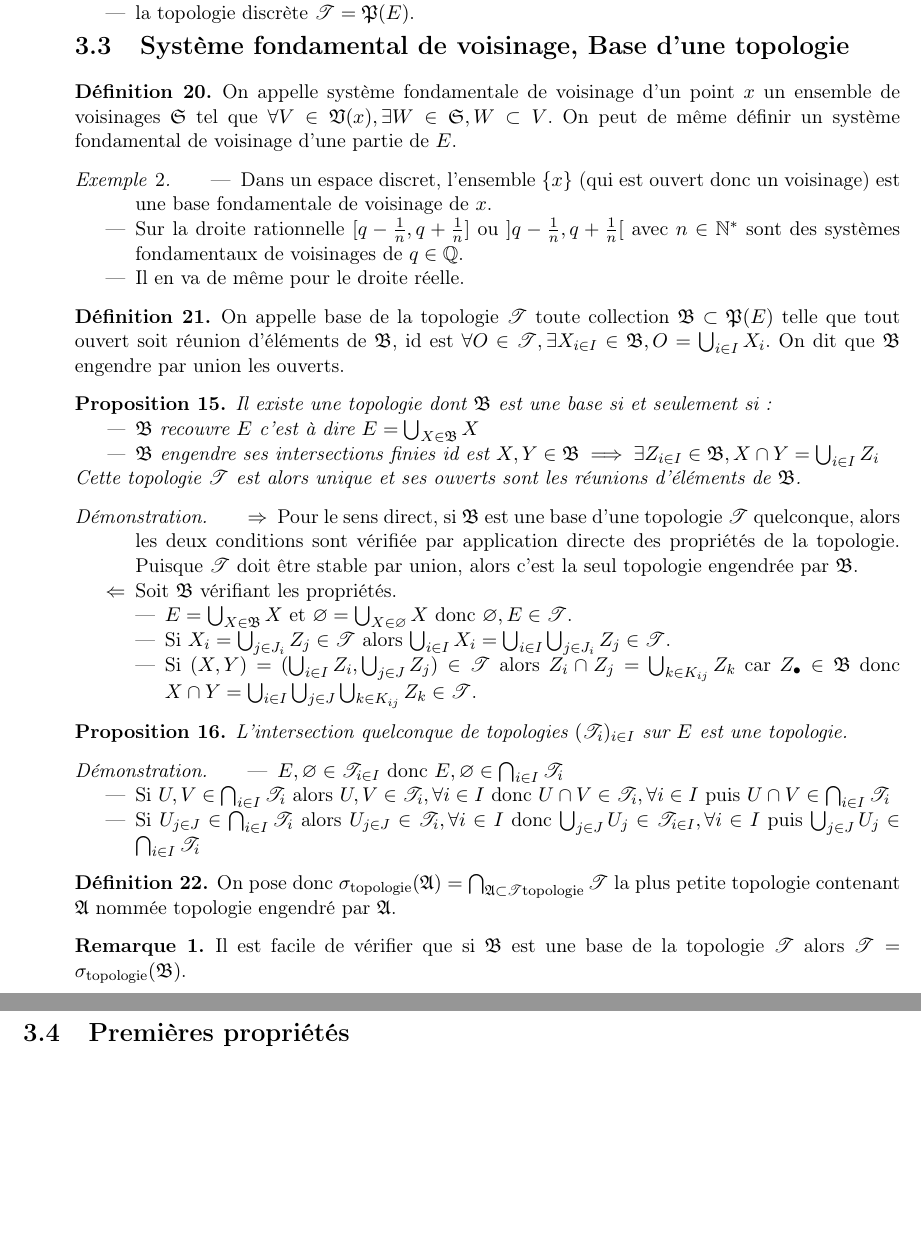
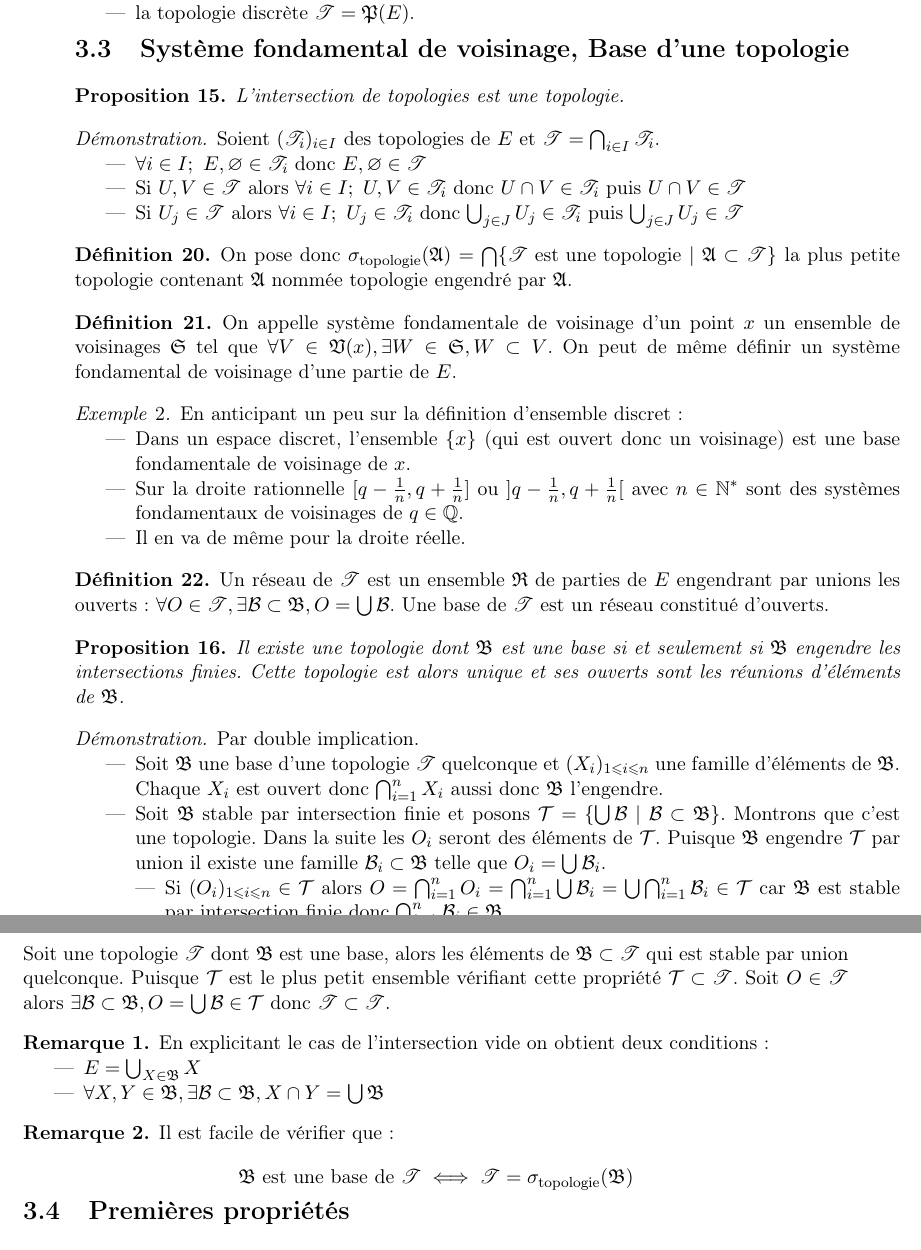
Before and after one commit to Mathematriques/Analyse, a LaTeX book (analyse.tex): two parts of pages 15 and 16 of 61, joined at a grey line, cut so that both start at the same text, the shorter picture padded with empty space. Compiled offline with pdfLaTeX.

Commit message:
[Espaces topologiques généraux][Système fondamental de voisinage]

```diff
--- a/analyse.tex
+++ b/analyse.tex
@@ -564,65 +564,81 @@ Les définitions précédentes étant équivalentes, on se permettra dans la sui
 
 \section{Système fondamental de voisinage, Base d'une topologie}
 
+\begin{proposition}
+	L'intersection de topologies est une topologie.
+\end{proposition}
+
+\begin{demonstration}
+	Soient $(\mathscr{T}_i)_{i\in I}$ des topologies de $E$ et $\mathscr{T}=\bigcap_{i\in I}\mathscr{T}_i$.
+	\begin{itemise}
+		\item $\forall i\in I;\ E, \vide\in\mathscr{T}_i$ donc $E, \vide\in\mathscr{T}$
+		\item Si $U, V\in\mathscr{T}$ alors $\forall i\in I;\ U, V\in\mathscr{T}_i$ donc $U\cap V\in\mathscr{T}_i$ puis $U\cap V\in\mathscr{T}$
+		\item Si $U_j\in\mathscr{T}$ alors $\forall i\in I;\ U_j\in\mathscr{T}_i$ donc $\bigcup_{j\in J} U_j\in\mathscr{T}_i$ puis $\bigcup_{j\in J} U_j\in\mathscr{T}$
+	\end{itemise}
+\end{demonstration}
+
+\begin{definition}
+	On pose donc $\sigma_\text{topologie}(\mathfrak{A})=\bigcap\ens{\text{$\mathscr{T}$ est une topologie}}{\mathfrak{A}\subset\mathscr{T}}$ la plus petite topologie contenant $\mathfrak{A}$ nommée topologie engendré par $\mathfrak{A}$.
+\end{definition}
+
 \begin{definition}
 	On appelle système fondamentale de voisinage d'un point $x$ un ensemble de voisinages $\mathfrak{S}$ tel que $\forall V\in\mathfrak{V}(x), \exists W\in\mathfrak{S}, W\subset V$. On peut de même définir un système fondamental de voisinage d'une partie de $E$.
 \end{definition}
 
 \begin{exemple}
+	En anticipant un peu sur la définition d'ensemble discret :
 	\begin{itemise}
 		\item Dans un espace discret, l'ensemble $\{x\}$ (qui est ouvert donc un voisinage) est une base fondamentale de voisinage de $x$.
 		\item Sur la droite rationnelle $[q-\frac{1}{n}, q+\frac{1}{n}]$ ou $]q-\frac{1}{n}, q+\frac{1}{n}[$ avec $n\in\N^*$ sont des systèmes fondamentaux de voisinages de $q\in\Q$.
-		\item Il en va de même pour le droite réelle.
+		\item Il en va de même pour la droite réelle.
 	\end{itemise}
 \end{exemple}
 
 \begin{definition}
-	On appelle base de la topologie $\mathscr{T}$ toute collection $\mathfrak{B}\subset\mathfrak{P}(E)$ telle que tout ouvert soit réunion d'éléments de $\mathfrak{B}$, id est $\forall O\in\mathscr{T}, \exists X_{i\in I}\in\mathfrak{B}, O=\bigcup_{i\in I} X_i$.
-	On dit que $\mathfrak{B}$ engendre par union les ouverts.
-\end{definition}
-
-\begin{proposition}
-	Il existe une topologie dont $\mathfrak{B}$ est une base si et seulement si:
-	\begin{itemise}
-		\item $\mathfrak{B}$ recouvre $E$ c'est à dire $E=\bigcup_{X\in\mathfrak{B}}X$
-		\item $\mathfrak{B}$ engendre ses intersections finies id est $X, Y\in\mathfrak{B}\implies\exists Z_{i\in I}\in\mathfrak{B}, X\cap Y=\bigcup_{i\in I}Z_i$
-	\end{itemise}
-	Cette topologie $\mathscr{T}$ est alors unique et ses ouverts sont les réunions d'éléments de $\mathfrak{B}$.
-\end{proposition}
-
-\begin{demonstration}
-	\begin{itemise}
-		\item[$\Rightarrow$] Pour le sens direct, si $\mathfrak{B}$ est une base d'une topologie $\mathscr{T}$ quelconque, alors les deux conditions sont vérifiée par application directe des propriétés de la topologie.
-		Puisque $\mathscr{T}$ doit être stable par union, alors c'est la seul topologie engendrée par $\mathfrak{B}$.
-		\item[$\Leftarrow$] Soit $\mathfrak{B}$ vérifiant les propriétés.
+	Un réseau de $\mathscr{T}$ est un ensemble $\mathfrak{R}$ de parties de $E$ engendrant par unions les ouverts :  $\forall O\in\mathscr{T}, \exists\mathcal{B}\subset\mathfrak{B}, O=\bigcup\mathcal{B}$.
+	Une base de $\mathscr{T}$ est un réseau constitué d'ouverts.
+\end{definition}
+
+\begin{proposition}
+	Il existe une topologie dont $\mathfrak{B}$ est une base si et seulement si $\mathfrak{B}$ engendre les intersections finies.
+	Cette topologie est alors unique et ses ouverts sont les réunions d'éléments de $\mathfrak{B}$.
+\end{proposition}
+
+\begin{demonstration}
+	Par double implication.
+	\begin{itemise}
+		\item Soit $\mathfrak{B}$ une base d'une topologie $\mathscr{T}$ quelconque et $(X_i)_{1\infegal i\infegal n}$ une famille d'éléments de $\mathfrak{B}$.
+		Chaque $X_i$ est ouvert donc $\bigcap_{i=1}^nX_i$ aussi donc $\mathfrak{B}$ l'engendre.
+		\item Soit $\mathfrak{B}$ stable par intersection finie et posons $\mathcal{T}=\ens{\bigcup\mathcal{B}}{\mathcal{B}\subset\mathfrak{B}}$.
+		Montrons que c'est une topologie.
+		Dans la suite les $O_i$ seront des éléments de $\mathcal{T}$.
+		Puisque $\mathfrak{B}$ engendre $\mathcal{T}$ par union il existe une famille $\mathcal{B}_i\subset\mathfrak{B}$ telle que $O_i=\bigcup\mathcal{B}_i$.
 		\begin{itemise}
-			\item $E=\bigcup_{X\in\mathfrak{B}}X$ et $\vide=\bigcup_{X\in\vide}X$ donc $\vide, E\in\mathscr{T}$.
-			\item Si $X_i=\bigcup_{j\in J_i}Z_j\in\mathscr{T}$ alors $\bigcup_{i\in I}X_i=\bigcup_{i\in I}\bigcup_{j\in J_i}Z_j\in\mathscr{T}$.
-			\item Si $(X, Y)=(\bigcup_{i\in I}Z_i, \bigcup_{j\in J}Z_j)\in\mathscr{T}$ alors $Z_i\cap Z_j=\bigcup_{k\in K_{ij}}Z_k$ car $Z_\bullet\in\mathfrak{B}$ donc $X\cap Y=\bigcup_{i\in I}\bigcup_{j\in J}\bigcup_{k\in K_{ij}}Z_k\in\mathscr{T}$.
+			\item Si $(O_i)_{1\infegal i\infegal n}\in\mathcal{T}$ alors $O=\bigcap_{i=1}^nO_i=\bigcap_{i=1}^n\bigcup\mathcal{B}_i=\bigcup\bigcap_{i=1}^n\mathcal{B}_i\in\mathcal{T}$ car $\mathfrak{B}$ est stable par intersection finie donc $\bigcap_{i=1}^n\mathcal{B}_i\in\mathfrak{B}$.
+			\item Si $(O_i)_{i\in I}\in\mathcal{T}$ et $O=\bigcup_{i\in I}O_i=\bigcup_{i\in I}O_i=\bigcup_{i\in I}\bigcup\mathcal{B}_i\in\mathcal{T}$ car c'est une union d'éléments de $\mathfrak{B}$.
 		\end{itemise}
 	\end{itemise}
-\end{demonstration}
-
-\begin{proposition}
-	L'intersection quelconque de topologies $(\mathscr{T}_i)_{i\in I}$ sur $E$ est une topologie.
-\end{proposition}
-
-\begin{demonstration}
-	\begin{itemise}
-		\item $E, \vide\in\mathscr{T}_{i\in I}$ donc $E, \vide\in\bigcap_{i\in I}\mathscr{T}_i$
-		\item Si $U, V\in\bigcap_{i\in I}\mathscr{T}_i$ alors $U, V\in\mathscr{T}_i, \forall i\in I$ donc $U\cap V\in\mathscr{T}_i, \forall i\in I$ puis $U\cap V\in\bigcap_{i\in I}\mathscr{T}_i$
-		\item Si $U_{j\in J}\in\bigcap_{i\in I}\mathscr{T}_i$ alors $U_{j\in J}\in\mathscr{T}_i, \forall i\in I$ donc $\bigcup_{j\in J} U_j\in\mathscr{T}_{i\in I}, \forall i\in I$ puis $\bigcup_{j\in J} U_j\in\bigcap_{i\in I}\mathscr{T}_i$
-	\end{itemise}
-\end{demonstration}
-
-\begin{definition}
-	On pose donc $\sigma_\text{topologie}(\mathfrak{A})=\bigcap_{\mathfrak{A}\subset\mathscr{T}\text{topologie}}\mathscr{T}$ la plus petite topologie contenant $\mathfrak{A}$ nommée topologie engendré par $\mathfrak{A}$.
-\end{definition}
+	Soit une topologie $\mathscr{T}$ dont $\mathfrak{B}$ est une base, alors les éléments de $\mathfrak{B}\subset\mathscr{T}$ qui est stable par union quelconque.
+	Puisque $\mathcal{T}$ est le plus petit ensemble vérifiant cette propriété $\mathcal{T}\subset\mathscr{T}$.
+	Soit $O\in\mathscr{T}$ alors $\exists\mathcal{B}\subset\mathfrak{B}, O=\bigcup\mathcal{B}\in\mathcal{T}$ donc $\mathscr{T}\subset\mathscr{T}$.
+\end{demonstration}
 
 \begin{remarque}
-	Il est facile de vérifier que si $\mathfrak{B}$ est une base de la topologie $\mathscr{T}$ alors $\mathscr{T}=\sigma_\text{topologie}(\mathfrak{B})$.
+		En explicitant le cas de l'intersection vide on obtient deux conditions :
+		\begin{itemise}
+			\item $E=\bigcup_{X\in\mathfrak{B}}X$
+			\item $\forall X, Y\in\mathfrak{B}, \exists \mathcal{B}\subset\mathfrak{B}, X\cap Y=\bigcup\mathfrak{B}$
+		\end{itemise}
 \end{remarque}
 
+\begin{remarque}
+	Il est facile de vérifier que :
+	$$
+	\text{$\mathfrak{B}$ est une base de $\mathscr{T}$}
+	\iff
+	\mathscr{T}=\sigma_\text{topologie}(\mathfrak{B})
+	$$
+\end{remarque}
 
 \section{Premières propriétés}
 
```
